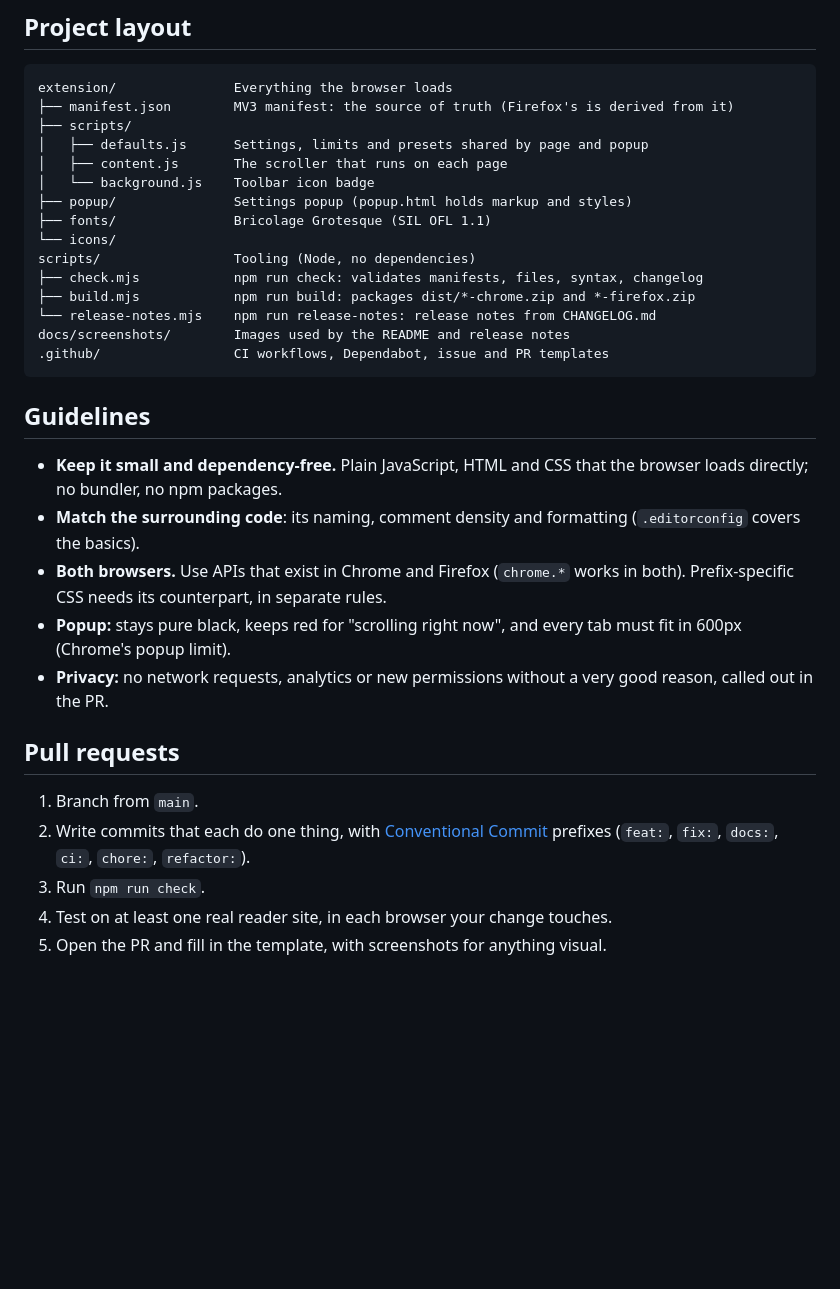
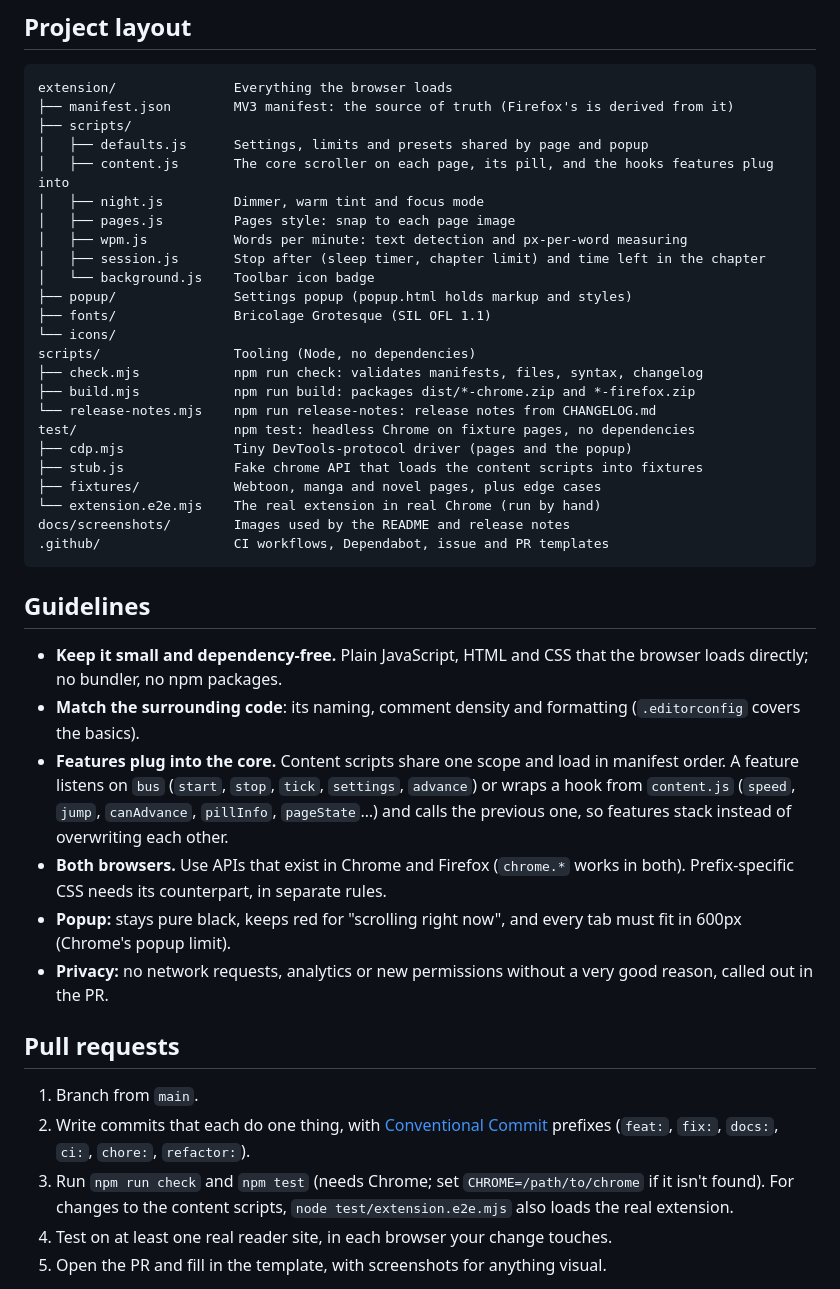
Before and after one commit to ShayanHussainSB/scroller, a Markdown page: CONTRIBUTING.md, the part around the change. Rendered like a GitHub page; blank space fills up the shorter version.

````diff
--- a/CONTRIBUTING.md
+++ b/CONTRIBUTING.md
@@ -32,7 +32,11 @@ extension/               Everything the browser loads
 ├── manifest.json        MV3 manifest: the source of truth (Firefox's is derived from it)
 ├── scripts/
 │   ├── defaults.js      Settings, limits and presets shared by page and popup
-│   ├── content.js       The scroller that runs on each page
+│   ├── content.js       The core scroller on each page, its pill, and the hooks features plug into
+│   ├── night.js         Dimmer, warm tint and focus mode
+│   ├── pages.js         Pages style: snap to each page image
+│   ├── wpm.js           Words per minute: text detection and px-per-word measuring
+│   ├── session.js       Stop after (sleep timer, chapter limit) and time left in the chapter
 │   └── background.js    Toolbar icon badge
 ├── popup/               Settings popup (popup.html holds markup and styles)
 ├── fonts/               Bricolage Grotesque (SIL OFL 1.1)
@@ -41,6 +45,11 @@ scripts/                 Tooling (Node, no dependencies)
 ├── check.mjs            npm run check: validates manifests, files, syntax, changelog
 ├── build.mjs            npm run build: packages dist/*-chrome.zip and *-firefox.zip
 └── release-notes.mjs    npm run release-notes: release notes from CHANGELOG.md
+test/                    npm test: headless Chrome on fixture pages, no dependencies
+├── cdp.mjs              Tiny DevTools-protocol driver (pages and the popup)
+├── stub.js              Fake chrome API that loads the content scripts into fixtures
+├── fixtures/            Webtoon, manga and novel pages, plus edge cases
+└── extension.e2e.mjs    The real extension in real Chrome (run by hand)
 docs/screenshots/        Images used by the README and release notes
 .github/                 CI workflows, Dependabot, issue and PR templates
 ```
@@ -49,6 +58,7 @@ docs/screenshots/        Images used by the README and release notes
 
 - **Keep it small and dependency-free.** Plain JavaScript, HTML and CSS that the browser loads directly; no bundler, no npm packages.
 - **Match the surrounding code**: its naming, comment density and formatting (`.editorconfig` covers the basics).
+- **Features plug into the core.** Content scripts share one scope and load in manifest order. A feature listens on `bus` (`start`, `stop`, `tick`, `settings`, `advance`) or wraps a hook from `content.js` (`speed`, `jump`, `canAdvance`, `pillInfo`, `pageState`…) and calls the previous one, so features stack instead of overwriting each other.
 - **Both browsers.** Use APIs that exist in Chrome and Firefox (`chrome.*` works in both). Prefix-specific CSS needs its counterpart, in separate rules.
 - **Popup:** stays pure black, keeps red for "scrolling right now", and every tab must fit in 600px (Chrome's popup limit).
 - **Privacy:** no network requests, analytics or new permissions without a very good reason, called out in the PR.
@@ -57,7 +67,7 @@ docs/screenshots/        Images used by the README and release notes
 
 1. Branch from `main`.
 2. Write commits that each do one thing, with [Conventional Commit](https://www.conventionalcommits.org/) prefixes (`feat:`, `fix:`, `docs:`, `ci:`, `chore:`, `refactor:`).
-3. Run `npm run check`.
+3. Run `npm run check` and `npm test` (needs Chrome; set `CHROME=/path/to/chrome` if it isn't found). For changes to the content scripts, `node test/extension.e2e.mjs` also loads the real extension.
 4. Test on at least one real reader site, in each browser your change touches.
 5. Open the PR and fill in the template, with screenshots for anything visual.
 
````
Also changed, not shown: README.md (+33 -10 lines), docs/screenshots/feel.png, docs/screenshots/keys.png, docs/screenshots/night.png (added), docs/screenshots/read.png, docs/screenshots/sites.png.
